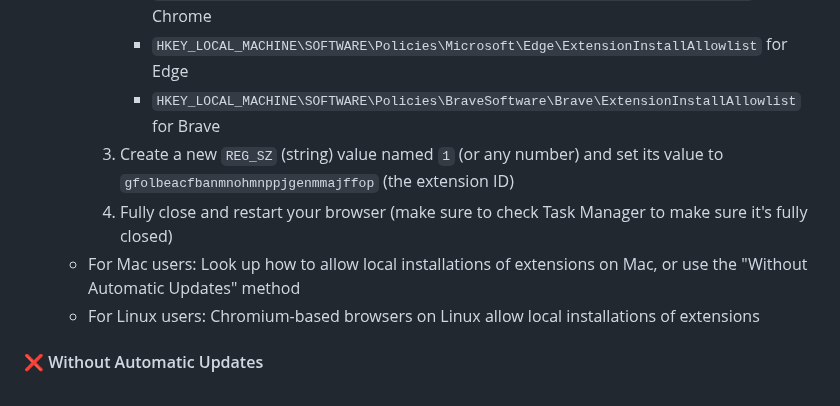
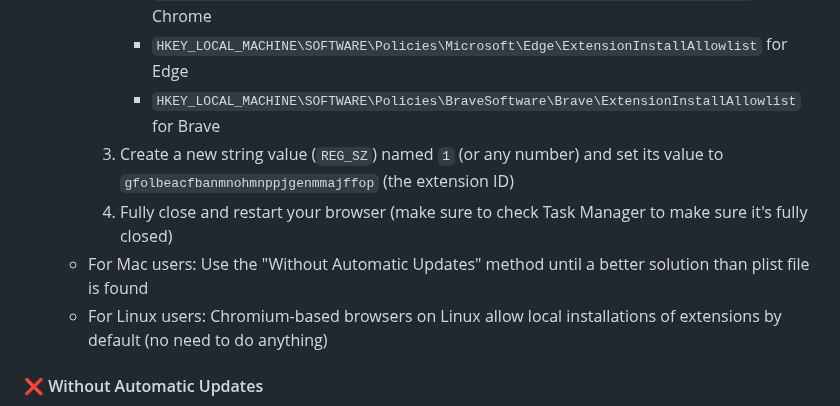
Before and after one commit to younesaassila/ttv-lol-pro, a Markdown page: README.md, the part around the change. GitHub-like rendering.

Commit message:
📝 Update README

```diff
--- a/README.md
+++ b/README.md
@@ -87,10 +87,10 @@ This fork:
         - `HKEY_LOCAL_MACHINE\SOFTWARE\Policies\Google\Chrome\ExtensionInstallAllowlist` for Chrome
         - `HKEY_LOCAL_MACHINE\SOFTWARE\Policies\Microsoft\Edge\ExtensionInstallAllowlist` for Edge
         - `HKEY_LOCAL_MACHINE\SOFTWARE\Policies\BraveSoftware\Brave\ExtensionInstallAllowlist` for Brave
-     1. Create a new `REG_SZ` (string) value named `1` (or any number) and set its value to `gfolbeacfbanmnohmnppjgenmmajffop` (the extension ID)
+     1. Create a new string value (`REG_SZ`) named `1` (or any number) and set its value to `gfolbeacfbanmnohmnppjgenmmajffop` (the extension ID)
      1. Fully close and restart your browser (make sure to check Task Manager to make sure it's fully closed)
-   - For Mac users: Look up how to allow local installations of extensions on Mac, or use the "Without Automatic Updates" method
-   - For Linux users: Chromium-based browsers on Linux allow local installations of extensions
+   - For Mac users: Use the "Without Automatic Updates" method until a better solution than plist file is found
+   - For Linux users: Chromium-based browsers on Linux allow local installations of extensions by default (no need to do anything)
 
 #### ❌ Without Automatic Updates
 
```
